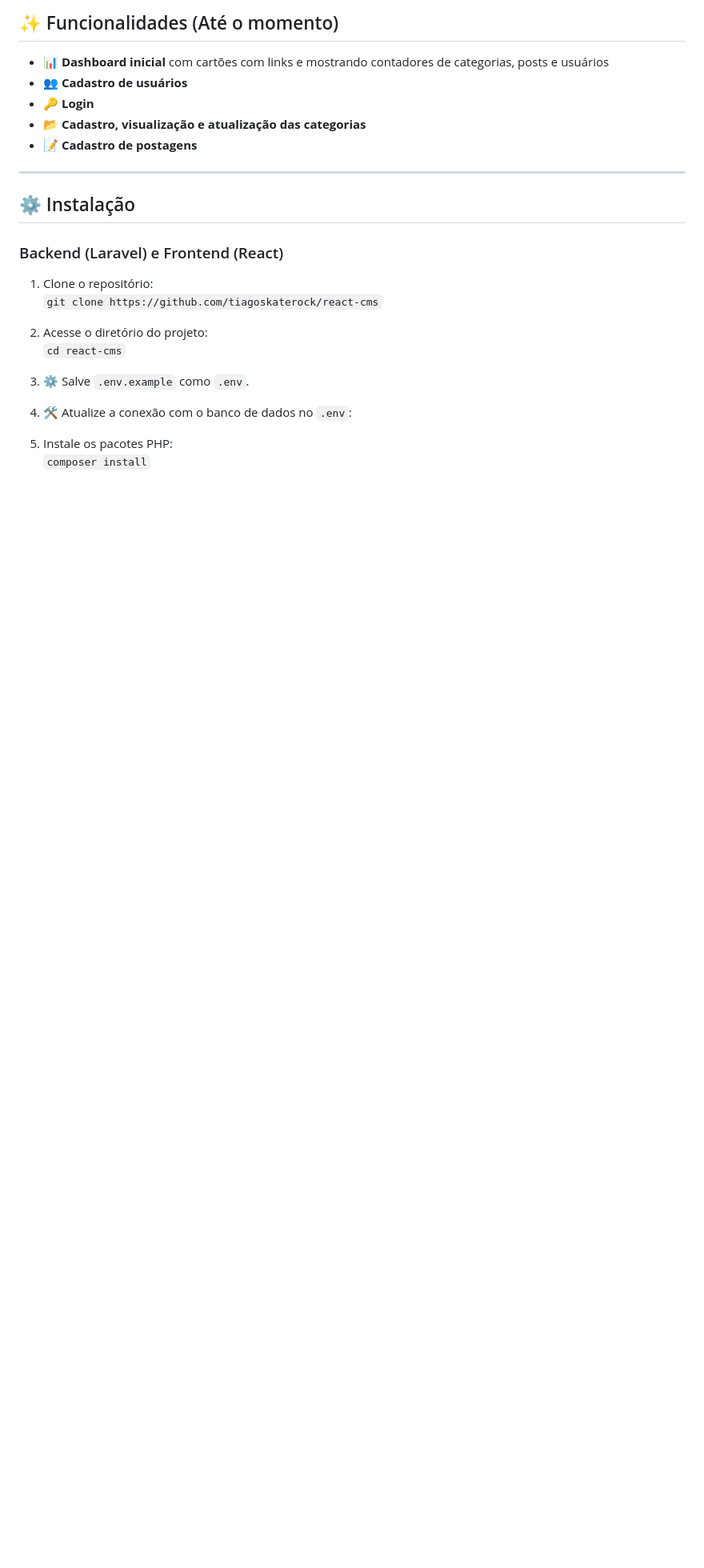
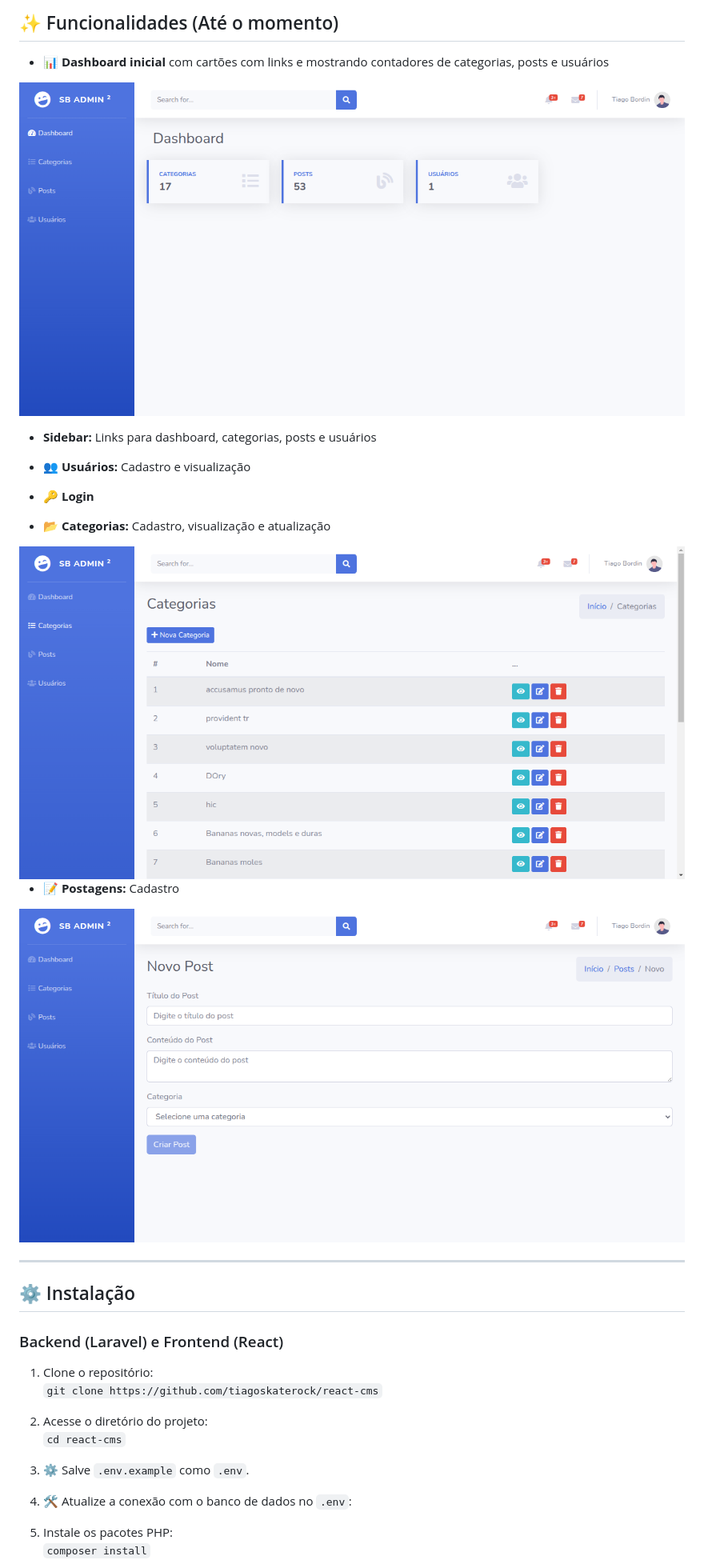
Before and after one commit to tiagoskaterock/react-cms, a Markdown page: README.md, the part around the change printed below. Shown: that part at 80% size. GitHub-like rendering; pictures changed too: preview/categorias.png (added), preview/dashboard.png (added), preview/posts.png (added); blank space fills up the shorter version.

Commit message:
READEM.md updated

```diff
--- a/README.md
+++ b/README.md
@@ -19,10 +19,21 @@
 
 ## ✨ Funcionalidades (Até o momento)
 - 📊 **Dashboard inicial** com cartões com links e mostrando contadores de categorias, posts e usuários
-- 👥 **Cadastro de usuários**
+
+<img src="preview/dashboard.png" alt="Dashboard" />
+
+- **Sidebar:** Links para dashboard, categorias, posts e usuários
+
+- 👥 **Usuários:** Cadastro e visualização
+
 - 🔑 **Login**
-- 📂 **Cadastro, visualização e atualização das categorias**
-- 📝 **Cadastro de postagens**
+
+
+- 📂 **Categorias:** Cadastro, visualização e atualização
+<img src="preview/categorias.png" alt="Categorias" />
+
+- 📝 **Postagens:** Cadastro
+<img src="preview/posts.png" alt="Cadastro de Novo Posts">
 
 ---
 
```
Also changed, not shown: other parts of README.md (+1 -1 lines).
